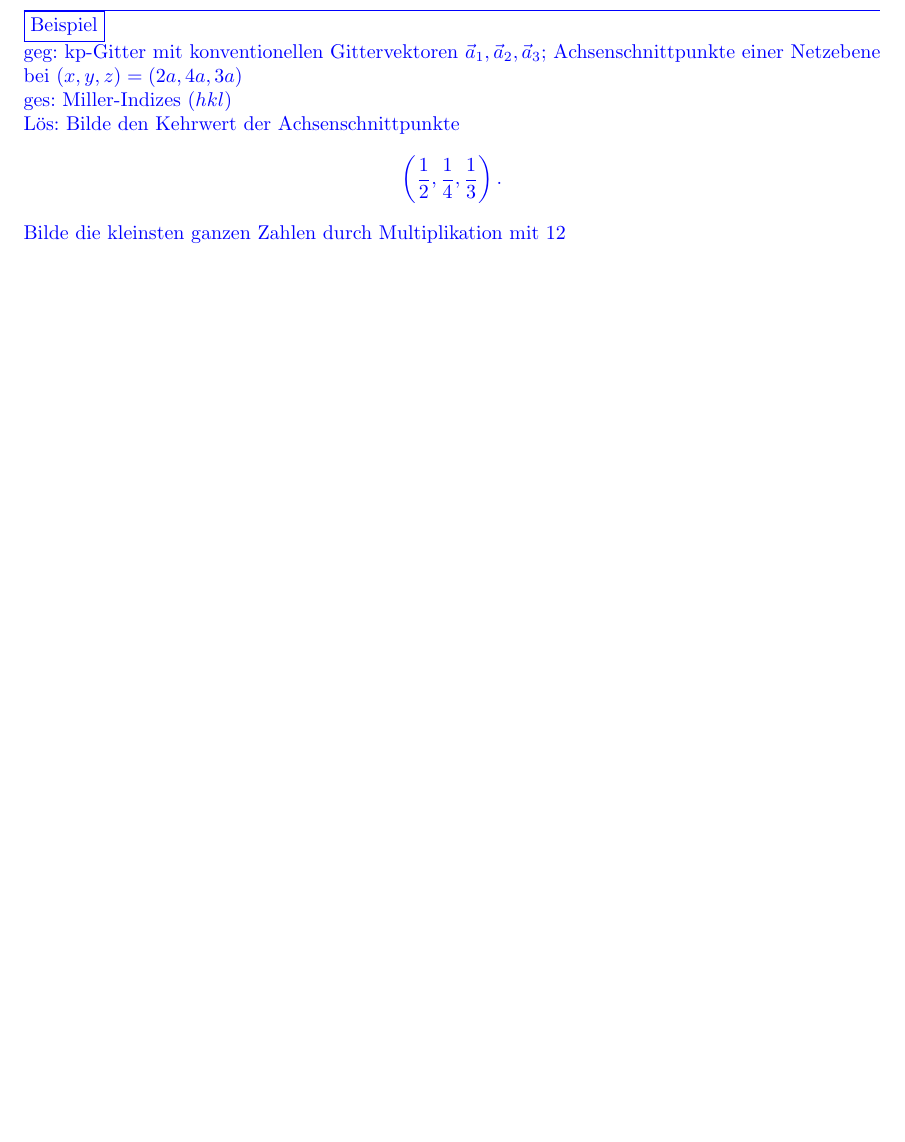
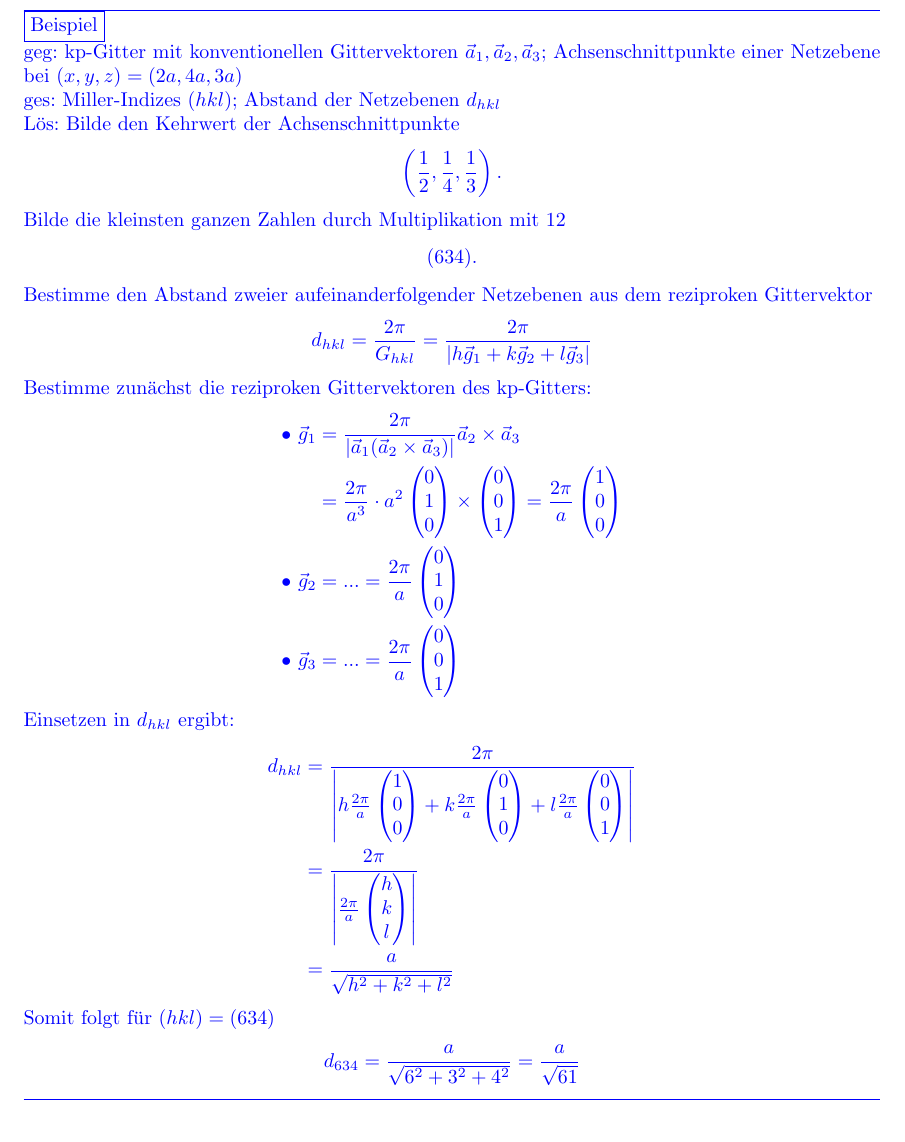
Before and after one commit to mb-physik/mb-physik.github.io, a LaTeX document (docs/tex-files/FKP Zusammenfassung.tex): part of page 18 of 85, cut so that both start at the same text, the shorter picture padded with empty space. Compiled offline with pdfLaTeX.

Commit message:
update all

```diff
--- a/docs/tex-files/FKP Zusammenfassung.tex
+++ b/docs/tex-files/FKP Zusammenfassung.tex
@@ -687,7 +687,7 @@ Eine \textit{Netzebenenschar} ist eine Menge äquidistanter gedachter Ebenen im
 \hrule
 	\fbox{Beispiel}\\
 	geg: kp-Gitter mit konventionellen Gittervektoren $\vec{a}_1, \vec{a}_2, \vec{a}_3$; Achsenschnittpunkte einer Netzebene bei $(x,y,z) = (2a, 4a, 3a)$ \\
-	ges: Miller-Indizes $(hkl)$ \\
+	ges: Miller-Indizes $(hkl)$; Abstand der Netzebenen $d_{hkl}$\\
 	Lös: Bilde den Kehrwert der Achsenschnittpunkte
 		\begin{align*}
 			\lr{ \frac{1}{2}, \frac{1}{4}, \frac{1}{3} }.
@@ -695,10 +695,76 @@ Eine \textit{Netzebenenschar} ist eine Menge äquidistanter gedachter Ebenen im
 
 	Bilde die kleinsten ganzen Zahlen durch Multiplikation mit 12
 		\begin{align*}
-			\lr{ 6, 3, 4 }.
-		\end{align*}
-
-
+			(634).
+		\end{align*}
+
+	Bestimme den Abstand zweier aufeinanderfolgender Netzebenen aus dem reziproken Gittervektor
+		\begin{align*}
+			d_{hkl} &= \frac{2\pi}{G_{hkl}} = \frac{2\pi}{|h\vec{g}_1 + k \vec{g}_2 + l \vec{g}_3|}
+		\end{align*}
+
+	Bestimme zunächst die reziproken Gittervektoren des kp-Gitters:
+		\begin{align*}
+			\bullet\ \vec{g}_1 &= \frac{2\pi}{ | \vec{a}_1 (\vec{a}_2 \times \vec{a}_3) | } \vec{a}_2 \times \vec{a}_3 \\
+			&= \frac{2\pi}{a^3} \cdot a^2
+			\begin{pmatrix}
+				0\\1\\0
+			\end{pmatrix}
+			\times
+			\begin{pmatrix}
+				0\\0\\1
+			\end{pmatrix}
+			=
+			\frac{2\pi}{a}
+			\begin{pmatrix}
+				1\\0\\0
+			\end{pmatrix}
+			\\
+			\bullet\ \vec{g}_2 &= ... = \frac{2\pi}{a}
+			\begin{pmatrix}
+				0\\1\\0
+			\end{pmatrix}
+			\\
+			\bullet\ \vec{g}_3 &= ... = \frac{2\pi}{a}
+			\begin{pmatrix}
+				0\\0\\1
+			\end{pmatrix}
+		\end{align*}
+
+	Einsetzen in $d_{hkl}$ ergibt:
+		\begin{align*}
+			d_{hkl} &= \frac{2\pi}{
+			\left|
+			h \frac{2\pi}{a}
+			\begin{pmatrix}
+				1\\0\\0
+			\end{pmatrix}
+			+
+			k \frac{2\pi}{a}
+			\begin{pmatrix}
+				0\\1\\0
+			\end{pmatrix}
+			+
+			l \frac{2\pi}{a}
+			\begin{pmatrix}
+				0\\0\\1
+			\end{pmatrix}
+			\right| }
+			\\
+			&= \frac{2\pi}{
+			\left|
+			\frac{2\pi}{a}
+			\begin{pmatrix}
+				h\\k\\l
+			\end{pmatrix}
+			\right| } \\
+			&= \frac{a}{\sqrt{h^2 + k^2 + l^2}}
+		\end{align*}
+
+	Somit folgt für $(hkl) = (634)$
+		\begin{align*}
+			d_{634} &= \frac{a}{\sqrt{6^2 + 3^2 + 4^2}} = \frac{a}{\sqrt{61}}
+		\end{align*}
 \hrule
 }
 
```
Also changed, not shown: docs/zusammenfassungen/FKP Zusammenfassung.pdf.
